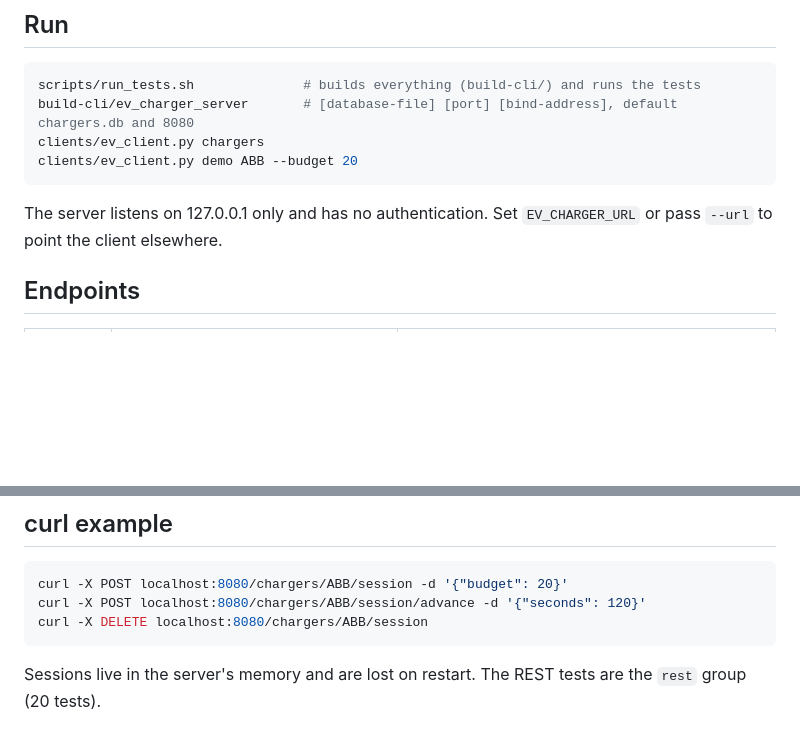
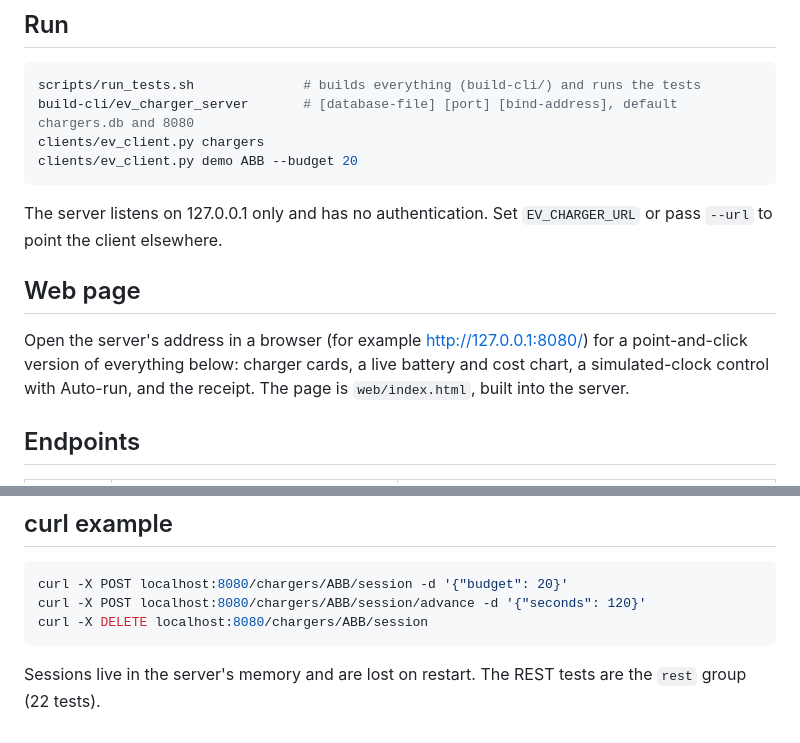
Before and after one commit to elitesoftwareqa/ev-charger, a Markdown page: clients/README.md, 2 parts joined by grey strips. Rendered like a GitHub page; blank space fills up the shorter version.

````diff
--- a/clients/README.md
+++ b/clients/README.md
@@ -14,6 +14,13 @@ clients/ev_client.py demo ABB --budget 20
 
 The server listens on 127.0.0.1 only and has no authentication. Set `EV_CHARGER_URL`
 or pass `--url` to point the client elsewhere.
+
+## Web page
+
+Open the server's address in a browser (for example http://127.0.0.1:8080/) for a
+point-and-click version of everything below: charger cards, a live battery and
+cost chart, a simulated-clock control with Auto-run, and the receipt. The page is
+`web/index.html`, built into the server.
 
 ## Endpoints
 
@@ -45,4 +52,4 @@ curl -X POST localhost:8080/chargers/ABB/session/advance -d '{"seconds": 120}'
 curl -X DELETE localhost:8080/chargers/ABB/session
 ```
 
-Sessions live in the server's memory and are lost on restart. The REST tests are the `rest` group (20 tests).
+Sessions live in the server's memory and are lost on restart. The REST tests are the `rest` group (22 tests).
````
Also changed, not shown: README.md (+10 -1 lines), scripts/README.md (+36 -1 lines), docs/images/web-chargers.png (added), docs/images/web-receipt.png (added), docs/images/web-session.png (added), 12 other files.
